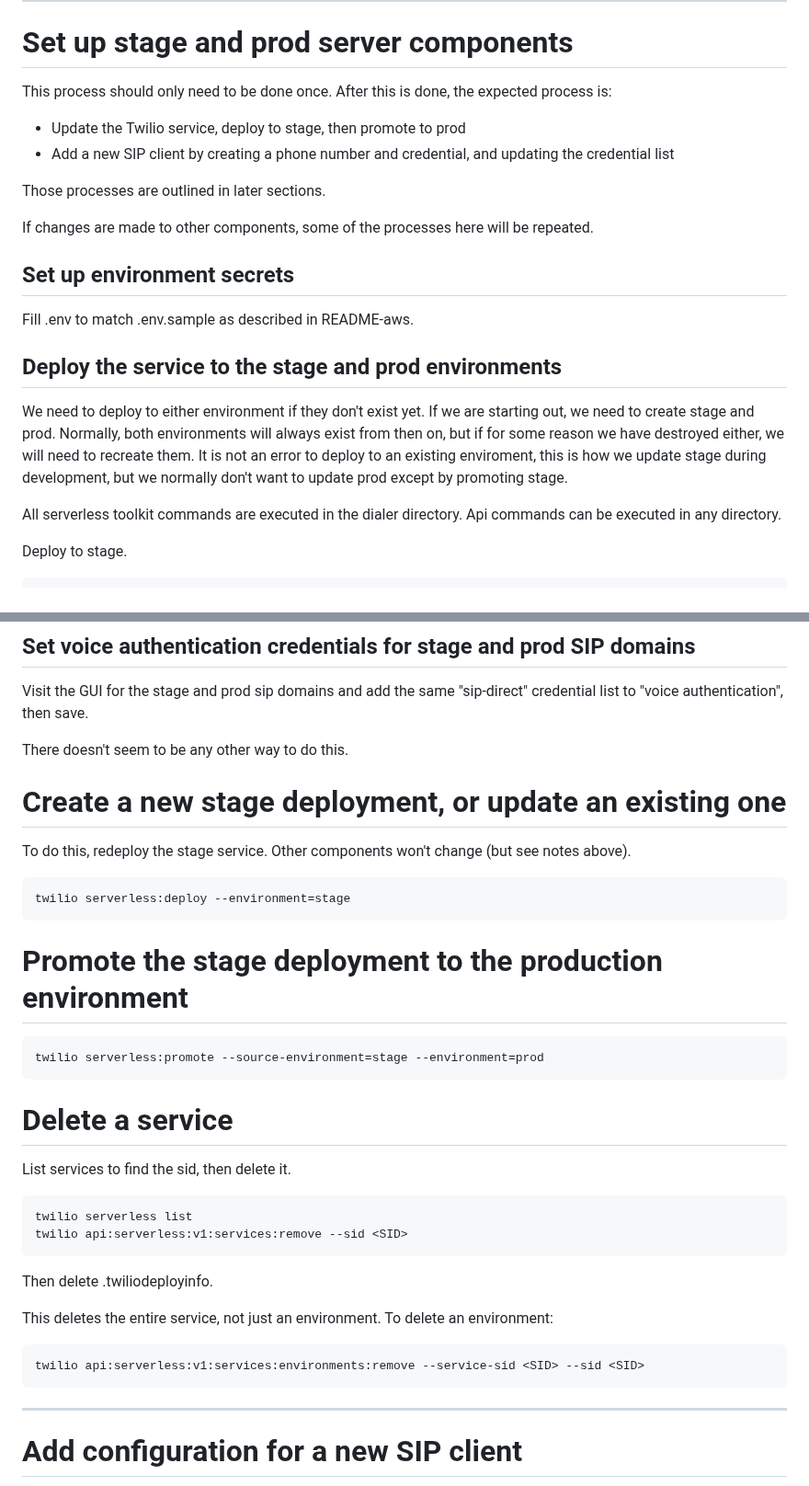
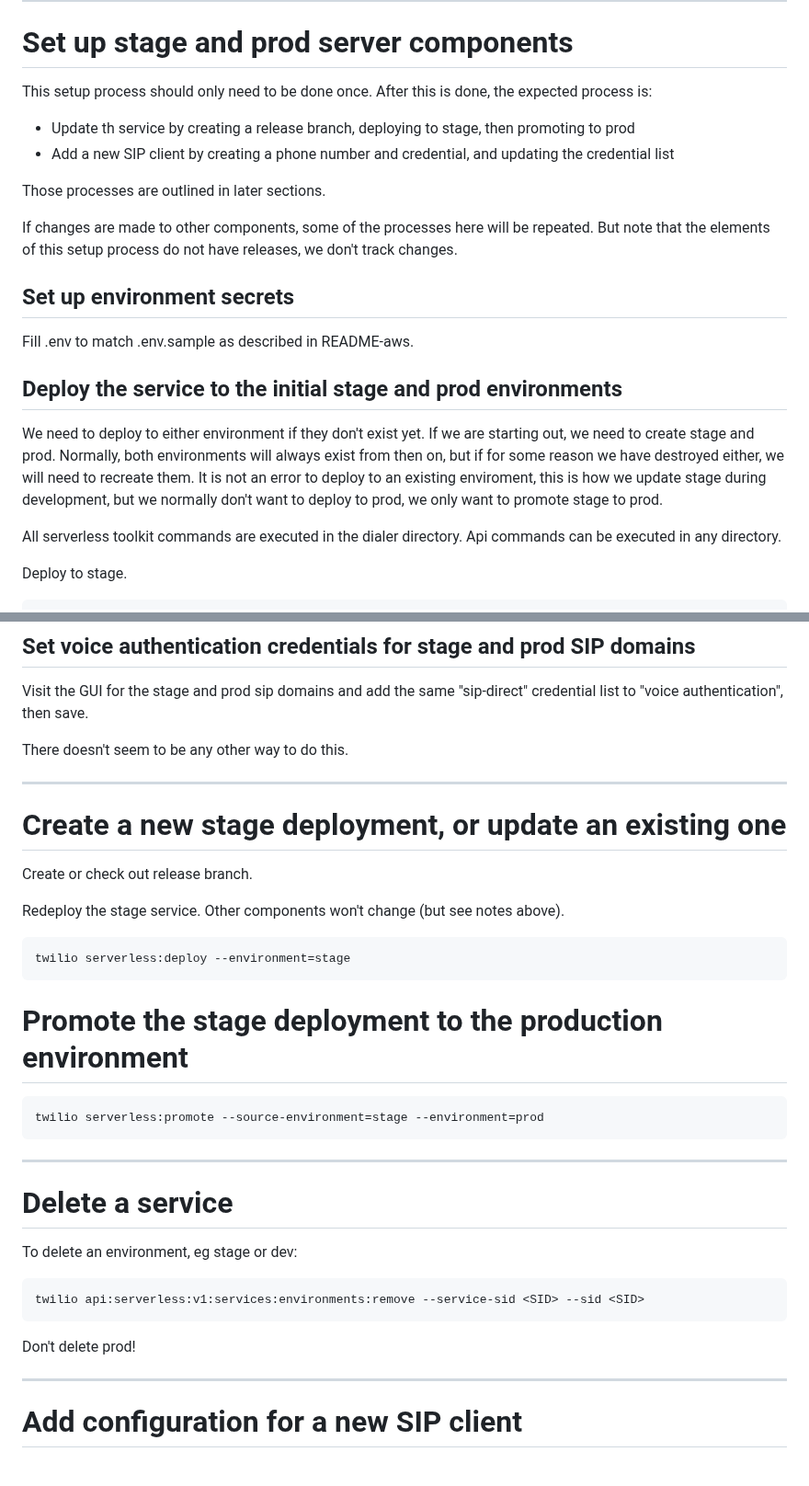
Before and after one commit to futel/twilio-sip-server, a Markdown page: README-deploy.md, 2 parts joined by grey strips. Shown at 92% size. Rendered like a GitHub page.

Commit message:
doc tweaks

```diff
--- a/README-deploy.md
+++ b/README-deploy.md
@@ -25,22 +25,22 @@ For most of the Twilio API calls, a 400 response because the resource already ex
 
 # Set up stage and prod server components
 
-This process should only need to be done once. After this is done, the expected process is:
+This setup process should only need to be done once. After this is done, the expected process is:
 
-- Update the Twilio service, deploy to stage, then promote to prod
+- Update th service by creating a release branch, deploying to stage, then promoting to prod
 - Add a new SIP client by creating a phone number and credential, and updating the credential list
 
 Those processes are outlined in later sections.
 
-If changes are made to other components, some of the processes here will be repeated.
+If changes are made to other components, some of the processes here will be repeated. But note that the elements of this setup process do not have releases, we don't track changes.
 
 ## Set up environment secrets
 
 Fill .env to match .env.sample as described in README-aws.
 
-## Deploy the service to the stage and prod environments
+## Deploy the service to the initial stage and prod environments
 
-We need to deploy to either environment if they don't exist yet. If we are starting out, we need to create stage and prod. Normally, both environments will always exist from then on, but if for some reason we have destroyed either, we will need to recreate them. It is not an error to deploy to an existing enviroment, this is how we update stage during development, but we normally don't want to update prod except by promoting stage.
+We need to deploy to either environment if they don't exist yet. If we are starting out, we need to create stage and prod. Normally, both environments will always exist from then on, but if for some reason we have destroyed either, we will need to recreate them. It is not an error to deploy to an existing enviroment, this is how we update stage during development, but we normally don't want to deploy to prod, we only want to promote stage to prod.
 
 All serverless toolkit commands are executed in the dialer directory. Api commands can be executed in any directory.
 
@@ -108,31 +108,29 @@ Visit the GUI for the stage and prod sip domains and add the same "sip-direct" c
 
 There doesn't seem to be any other way to do this.
 
+---
 
 # Create a new stage deployment, or update an existing one
 
-To do this, redeploy the stage service. Other components won't change (but see notes above).
+Create or check out release branch.
+
+Redeploy the stage service. Other components won't change (but see notes above).
 
     twilio serverless:deploy --environment=stage
-
 
 # Promote the stage deployment to the production environment
 
     twilio serverless:promote --source-environment=stage --environment=prod
 
+---
+
 # Delete a service
 
-List services to find the sid, then delete it.
-
-    twilio serverless list
-    twilio api:serverless:v1:services:remove --sid <SID>
-
-Then delete .twiliodeployinfo.
-
-This deletes the entire service, not just an environment. To delete an environment:
+To delete an environment, eg stage or dev:
 
     twilio api:serverless:v1:services:environments:remove --service-sid <SID> --sid <SID>
 
+Don't delete prod!
 
 ---
 
```
